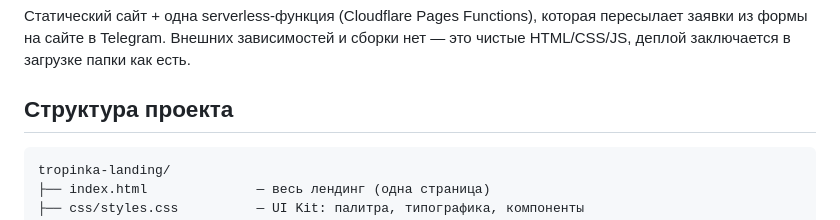
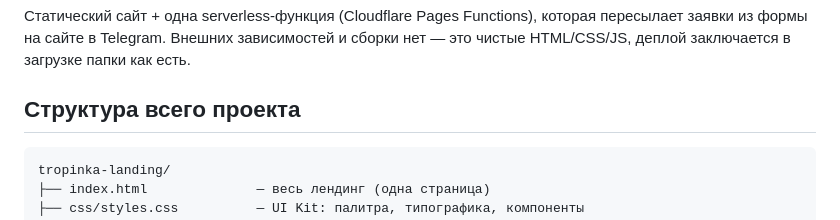
Before and after one commit to Nutamy/tropinka, a Markdown page: README.md, the part around the change. Drawn GitHub-style.

````diff
--- a/README.md
+++ b/README.md
@@ -4,7 +4,7 @@
 пересылает заявки из формы на сайте в Telegram. Внешних зависимостей и сборки нет —
 это чистые HTML/CSS/JS, деплой заключается в загрузке папки как есть.
 
-## Структура проекта
+## Структура всего проекта
 
 ```
 tropinka-landing/
````
